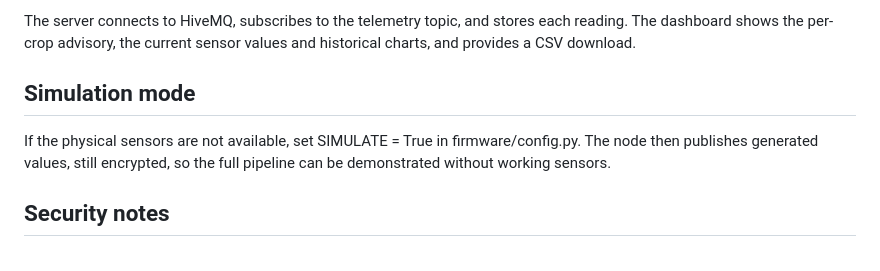
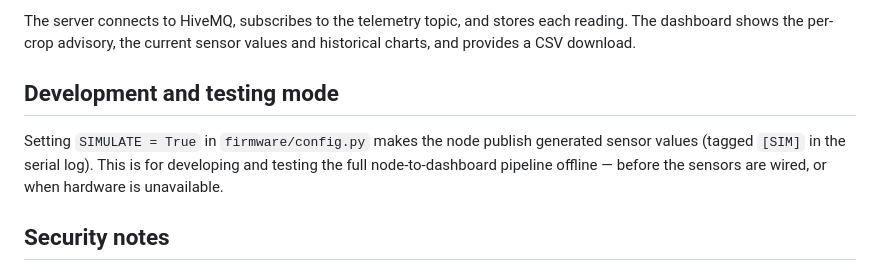
Before and after one commit to OKevina/busia-agrinode, a Markdown page: README.md, the part around the change. Rendered like a GitHub page.

```diff
--- a/README.md
+++ b/README.md
@@ -93,11 +93,9 @@ The server connects to HiveMQ, subscribes to the telemetry topic, and stores
 each reading. The dashboard shows the per-crop advisory, the current sensor
 values and historical charts, and provides a CSV download.
 
-## Simulation mode
+## Development and testing mode
 
-If the physical sensors are not available, set SIMULATE = True in
-firmware/config.py. The node then publishes generated values, still encrypted,
-so the full pipeline can be demonstrated without working sensors.
+Setting `SIMULATE = True` in `firmware/config.py` makes the node publish generated sensor values (tagged `[SIM]` in the serial log). This is for developing and testing the full node-to-dashboard pipeline offline — before the sensors are wired, or when hardware is unavailable.
 
 ## Security notes
 
```
